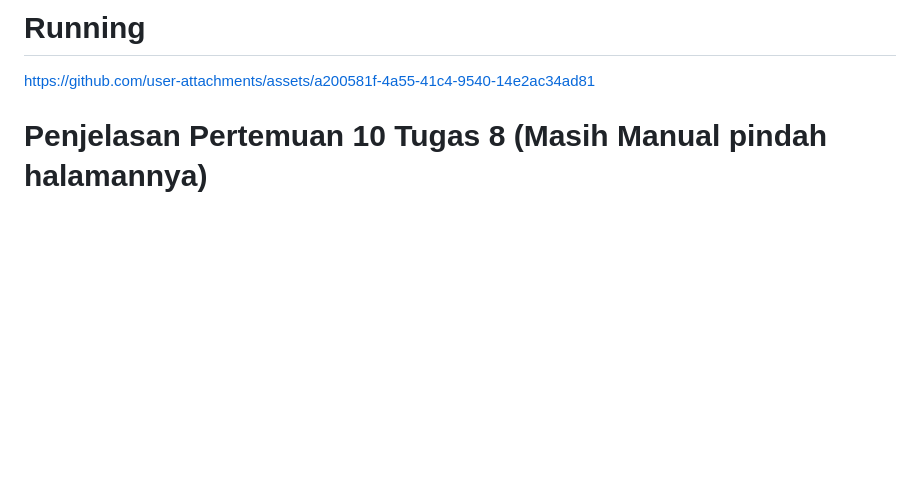
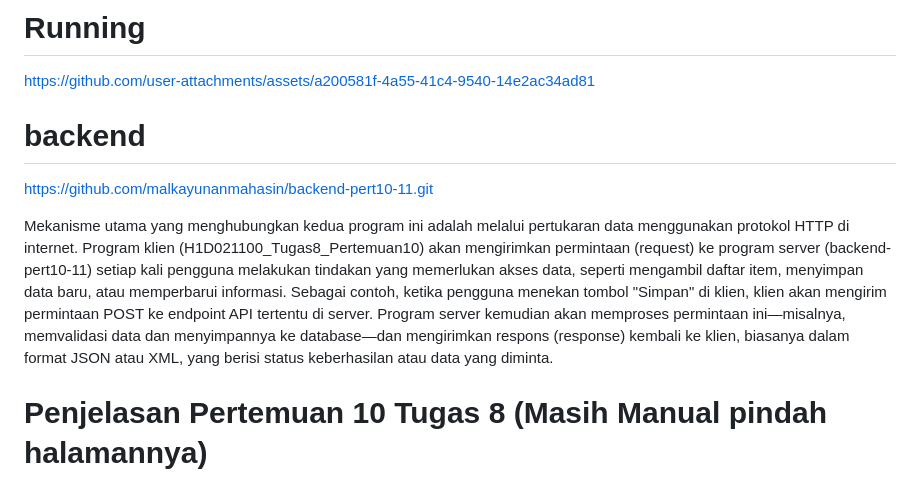
Before and after one commit to malkayunanmahasin/H1D021100_Tugas8_Pertemuan10, a Markdown page: README.md, the part around the change. Drawn GitHub-style; blank space fills up the shorter version.

Commit message:
Tugas9_Pertemuan11

```diff
--- a/README.md
+++ b/README.md
@@ -6,6 +6,11 @@
 
 # Running
 https://github.com/user-attachments/assets/a200581f-4a55-41c4-9540-14e2ac34ad81
+
+# backend
+https://github.com/malkayunanmahasin/backend-pert10-11.git
+
+Mekanisme utama yang menghubungkan kedua program ini adalah melalui pertukaran data menggunakan protokol HTTP di internet. Program klien (H1D021100_Tugas8_Pertemuan10) akan mengirimkan permintaan (request) ke program server (backend-pert10-11) setiap kali pengguna melakukan tindakan yang memerlukan akses data, seperti mengambil daftar item, menyimpan data baru, atau memperbarui informasi. Sebagai contoh, ketika pengguna menekan tombol "Simpan" di klien, klien akan mengirim permintaan POST ke endpoint API tertentu di server. Program server kemudian akan memproses permintaan ini—misalnya, memvalidasi data dan menyimpannya ke database—dan mengirimkan respons (response) kembali ke klien, biasanya dalam format JSON atau XML, yang berisi status keberhasilan atau data yang diminta.
 
 
 
```
